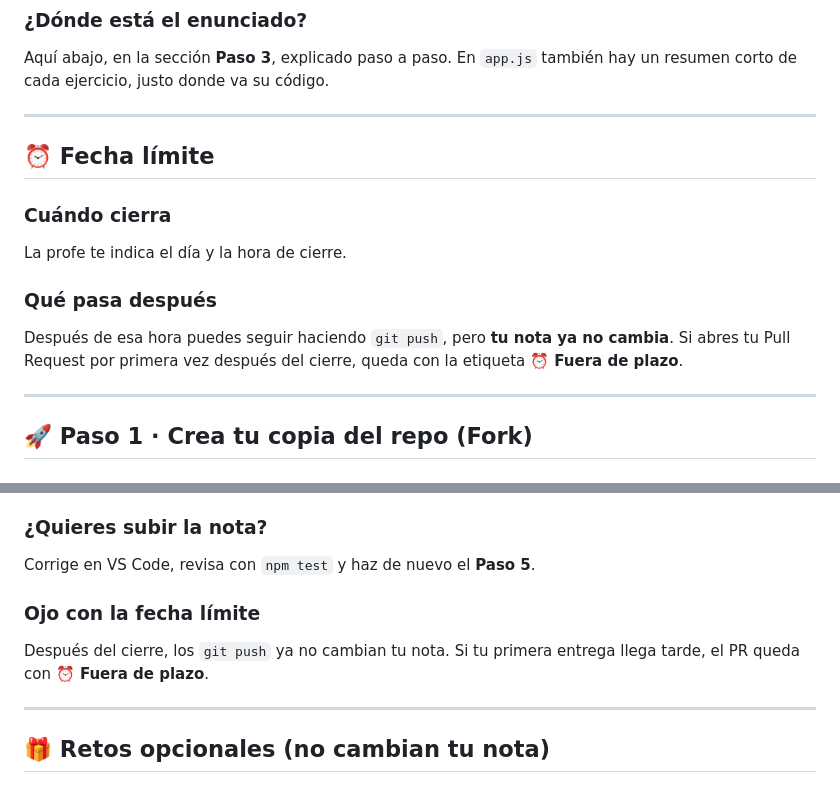
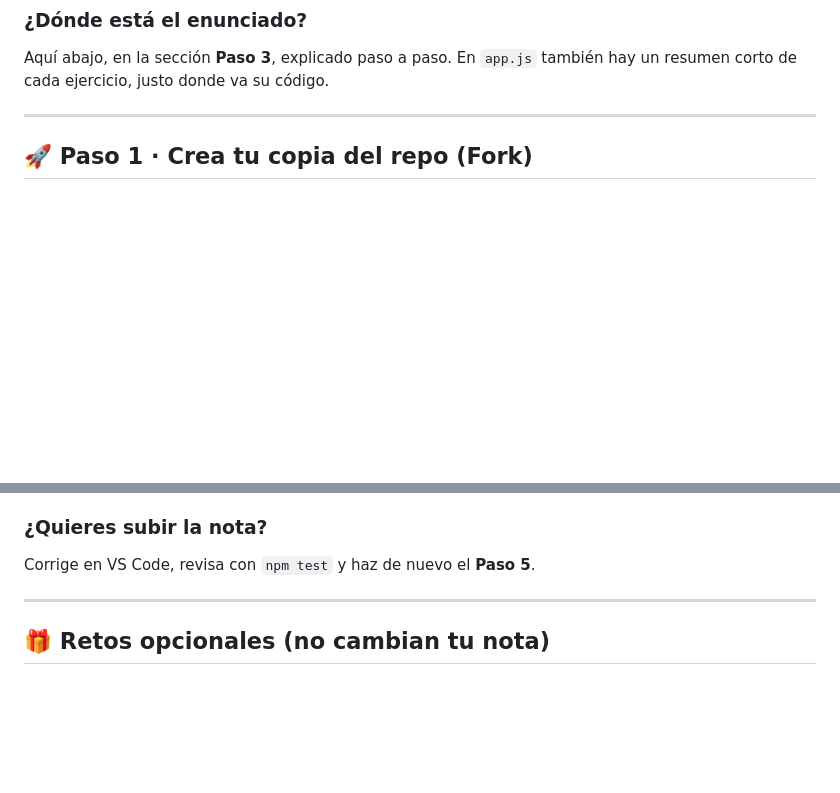
Before and after one commit to AnaMariaAlvaradoM/Lab_EventosJS_CH15, a Markdown page: README.md, 2 parts joined by grey strips. GitHub-like rendering; blank space fills up the shorter version.

Commit message:
README sin fecha límite

```diff
--- a/README.md
+++ b/README.md
@@ -78,19 +78,6 @@ Los 8 ejercicios construyen **un solo tablero**. Cada uno se monta sobre el ante
 
 Aquí abajo, en la sección **Paso 3**, explicado paso a paso.
 En `app.js` también hay un resumen corto de cada ejercicio, justo donde va su código.
-
----
-
-## ⏰ Fecha límite
-
-### Cuándo cierra
-
-La profe te indica el día y la hora de cierre.
-
-### Qué pasa después
-
-Después de esa hora puedes seguir haciendo `git push`, pero **tu nota ya no cambia**.
-Si abres tu Pull Request por primera vez después del cierre, queda con la etiqueta **⏰ Fuera de plazo**.
 
 ---
 
@@ -562,11 +549,6 @@ Espera 1 o 2 minutos después de cada `git push` y entra a tu Pull Request:
 
 Corrige en VS Code, revisa con `npm test` y haz de nuevo el **Paso 5**.
 
-### Ojo con la fecha límite
-
-Después del cierre, los `git push` ya no cambian tu nota.
-Si tu primera entrega llega tarde, el PR queda con **⏰ Fuera de plazo**.
-
 ---
 
 ## 🎁 Retos opcionales (no cambian tu nota)
```
